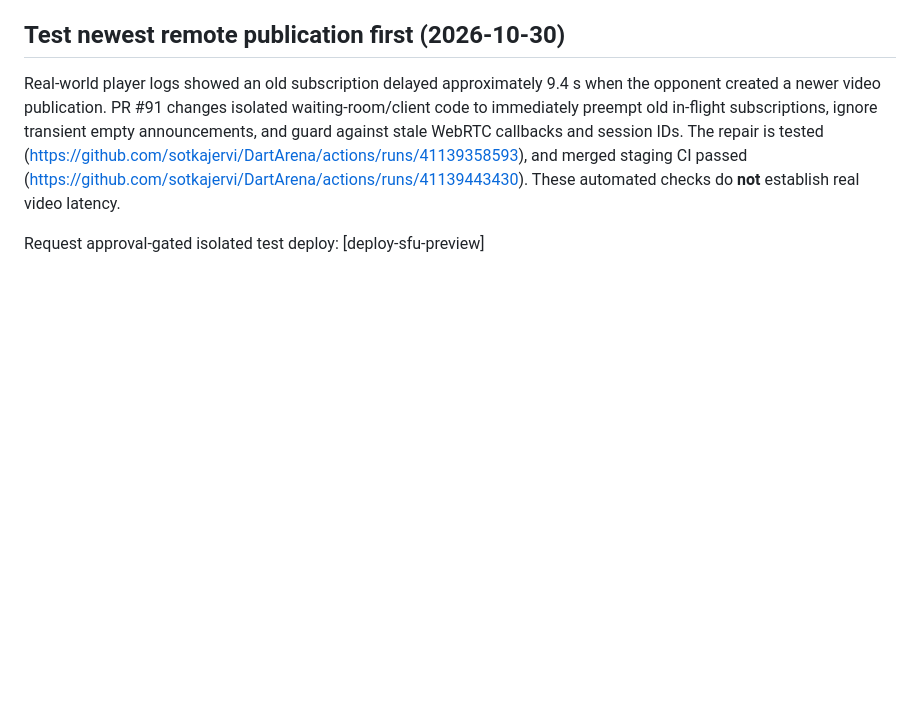
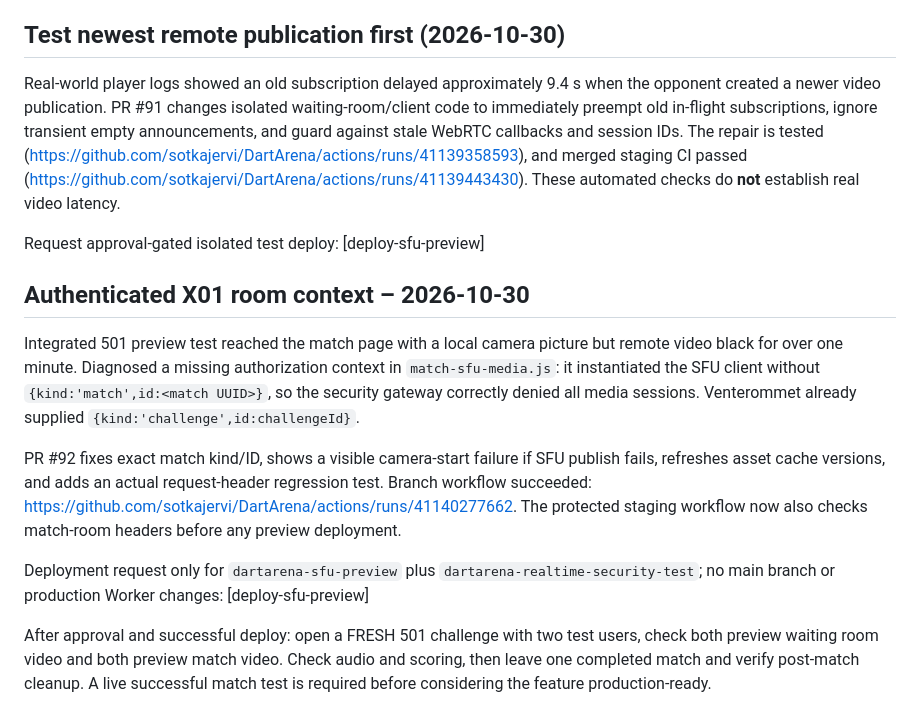
Before and after one commit to sotkajervi/DartArena, a Markdown page: cloudflare/SFU_PHASE2_CHECKLIST.md, the part around the change. Rendered like a GitHub page; blank space fills up the shorter version.

Commit message:
Request approved isolated match SFU auth-context retest [deploy-sfu-preview]

```diff
--- a/cloudflare/SFU_PHASE2_CHECKLIST.md
+++ b/cloudflare/SFU_PHASE2_CHECKLIST.md
@@ -51,3 +51,13 @@ Request protected isolated preview redeploy only: [deploy-sfu-preview]
 Real-world player logs showed an old subscription delayed approximately 9.4 s when the opponent created a newer video publication. PR #91 changes isolated waiting-room/client code to immediately preempt old in-flight subscriptions, ignore transient empty announcements, and guard against stale WebRTC callbacks and session IDs. The repair is tested (https://github.com/sotkajervi/DartArena/actions/runs/41139358593), and merged staging CI passed (https://github.com/sotkajervi/DartArena/actions/runs/41139443430). These automated checks do **not** establish real video latency.
 
 Request approval-gated isolated test deploy: [deploy-sfu-preview]
+
+## Authenticated X01 room context – 2026-10-30
+
+Integrated 501 preview test reached the match page with a local camera picture but remote video black for over one minute. Diagnosed a missing authorization context in `match-sfu-media.js`: it instantiated the SFU client without `{kind:'match',id:<match UUID>}`, so the security gateway correctly denied all media sessions. Venterommet already supplied `{kind:'challenge',id:challengeId}`.
+
+PR #92 fixes exact match kind/ID, shows a visible camera-start failure if SFU publish fails, refreshes asset cache versions, and adds an actual request-header regression test. Branch workflow succeeded: https://github.com/sotkajervi/DartArena/actions/runs/41140277662. The protected staging workflow now also checks match-room headers before any preview deployment.
+
+Deployment request only for `dartarena-sfu-preview` plus `dartarena-realtime-security-test`; no main branch or production Worker changes: [deploy-sfu-preview]
+
+After approval and successful deploy: open a FRESH 501 challenge with two test users, check both preview waiting room video and both preview match video. Check audio and scoring, then leave one completed match and verify post-match cleanup. A live successful match test is required before considering the feature production-ready.
```
